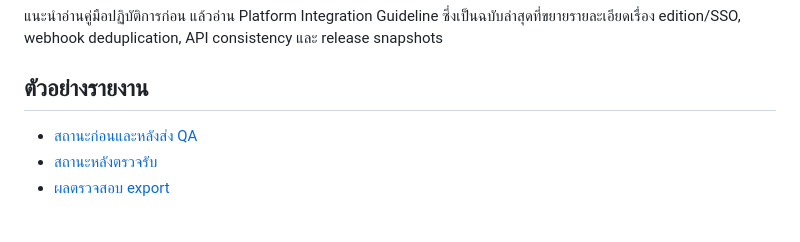
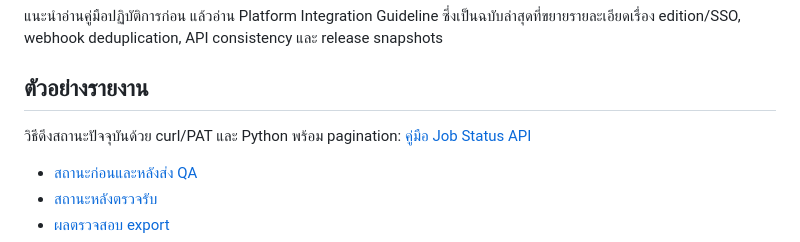
Before and after one commit to Overdamp/cvat-workflow-guide, a Markdown page: README.md, the part around the change. GitHub-like rendering; blank space fills up the shorter version.

Commit message:
Document job status API queries, PAT authentication and pagination

```diff
--- a/README.md
+++ b/README.md
@@ -16,6 +16,8 @@
 แนะนำอ่านคู่มือปฏิบัติการก่อน แล้วอ่าน Platform Integration Guideline ซึ่งเป็นฉบับล่าสุดที่ขยายรายละเอียดเรื่อง edition/SSO, webhook deduplication, API consistency และ release snapshots
 
 ## ตัวอย่างรายงาน
+
+วิธีดึงสถานะปัจจุบันด้วย curl/PAT และ Python พร้อม pagination: [คู่มือ Job Status API](docs/CVAT-JOB-STATUS-API-GUIDE-TH.md)
 
 - [สถานะก่อนและหลังส่ง QA](examples/reports/job-status-before-after.csv)
 - [สถานะหลังตรวจรับ](examples/reports/job-status-final.csv)
```
Also changed, not shown: docs/CVAT-DEVELOPER-GUIDELINE-WORKFLOW-TH.md (+2 -0 lines), docs/CVAT-JOB-STATUS-API-GUIDE-TH.md (added, +257 -0 lines).
